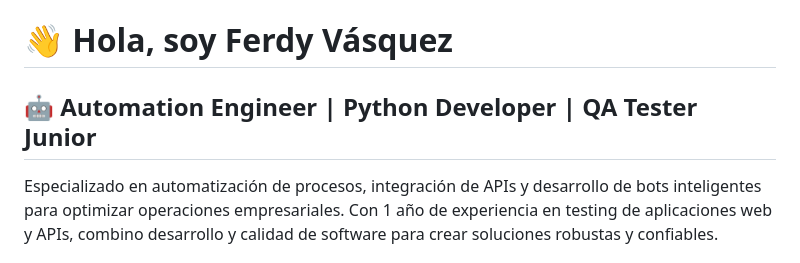
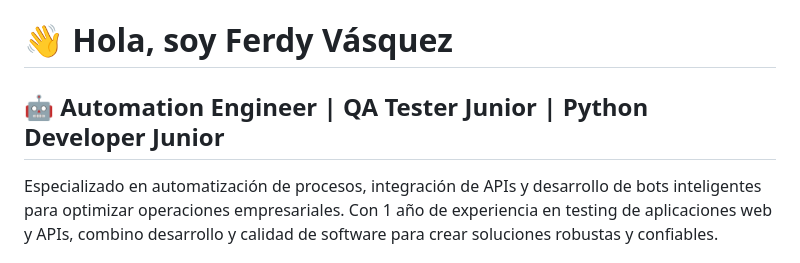
Before and after one commit to FerDVaz09/FerDVaz09, a Markdown page: README.md, the part around the change. GitHub-like rendering.

Commit message:
Reordenar títulos: QA Tester Junior en medio, Python Developer Junior al final

```diff
--- a/README.md
+++ b/README.md
@@ -1,6 +1,6 @@
 # 👋 Hola, soy Ferdy Vásquez
 
-## 🤖 Automation Engineer | Python Developer | QA Tester Junior
+## 🤖 Automation Engineer | QA Tester Junior | Python Developer Junior
 
 Especializado en automatización de procesos, integración de APIs y desarrollo de bots inteligentes para optimizar operaciones empresariales. Con 1 año de experiencia en testing de aplicaciones web y APIs, combino desarrollo y calidad de software para crear soluciones robustas y confiables.
 
```
